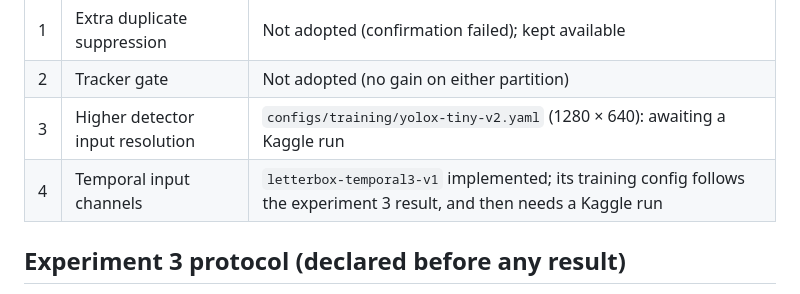
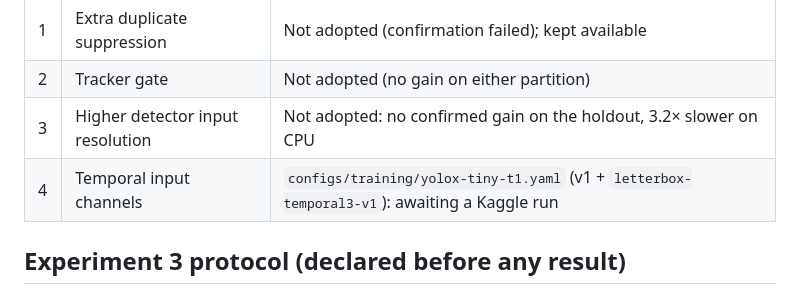
Before and after one commit to professor3333/passagewatch, a Markdown page: docs/error_analysis.md, the part around one of its changes. Rendered like a GitHub page.

```diff
--- a/docs/error_analysis.md
+++ b/docs/error_analysis.md
@@ -209,8 +209,8 @@ experiments so far changed counts by 0–3 errors. The remaining budget therefor
 |---|---|---|
 | 1 | Extra duplicate suppression | Not adopted (confirmation failed); kept available |
 | 2 | Tracker gate | Not adopted (no gain on either partition) |
-| 3 | Higher detector input resolution | `configs/training/yolox-tiny-v2.yaml` (1280 × 640): awaiting a Kaggle run |
-| 4 | Temporal input channels | `letterbox-temporal3-v1` implemented; its training config follows the experiment 3 result, and then needs a Kaggle run |
+| 3 | Higher detector input resolution | Not adopted: no confirmed gain on the holdout, 3.2× slower on CPU |
+| 4 | Temporal input channels | `configs/training/yolox-tiny-t1.yaml` (v1 + `letterbox-temporal3-v1`): awaiting a Kaggle run |
 
 ## Experiment 3 protocol (declared before any result)
 
```
Also changed, not shown: other parts of docs/error_analysis.md (+67 -0 lines).
